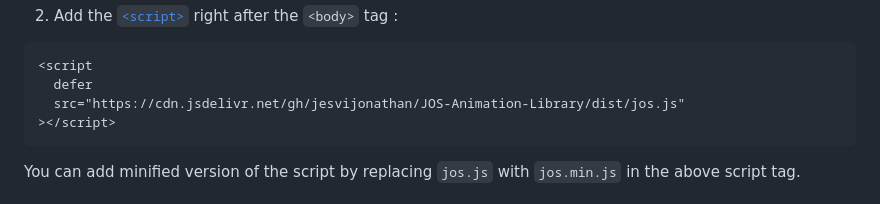
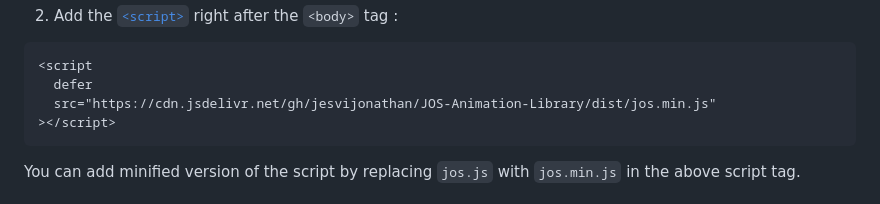
Before and after one commit to jesvijonathan/JOS-Animation-Library, a Markdown page: README.md, the part around the change. Drawn GitHub-style.

Commit message:
defaulted to min.js

````diff
--- a/README.md
+++ b/README.md
@@ -79,7 +79,7 @@ Feel free to report an issue or request a feature in this repository :)
 ```html
 <script
   defer
-  src="https://cdn.jsdelivr.net/gh/jesvijonathan/JOS-Animation-Library/dist/jos.js"
+  src="https://cdn.jsdelivr.net/gh/jesvijonathan/JOS-Animation-Library/dist/jos.min.js"
 ></script>
 ```
 
````
